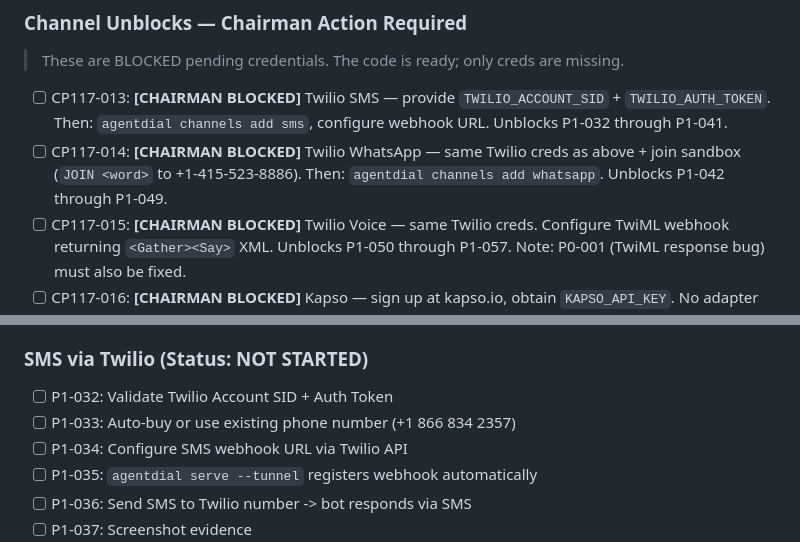
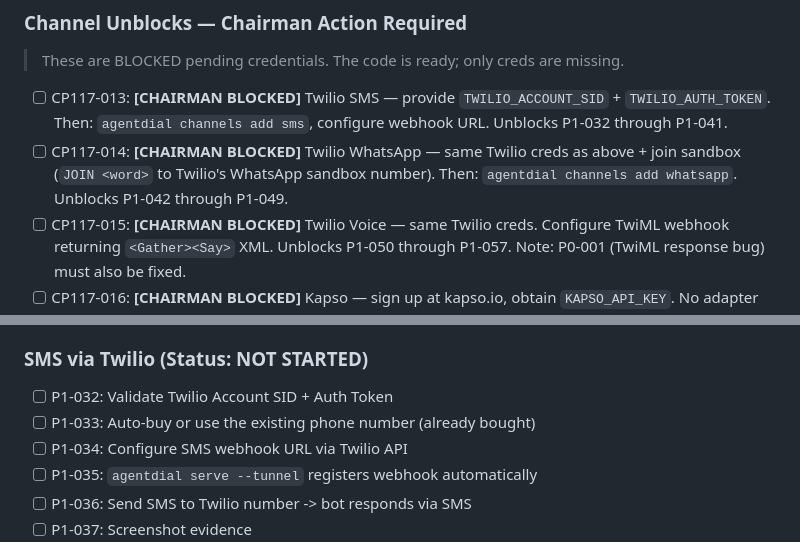
Before and after one commit to naman10parikh/agentdial, a Markdown page: TODO.md, 2 parts joined by grey strips. GitHub-like rendering.

Commit message:
chore: scrub fixes found by the corrected scrub (a capitalised number, a sibling project's name, phone numbers as words)
Co-Authored-By: Claude Opus 5.5 (1M context) <noreply@anthropic.com>

```diff
--- a/TODO.md
+++ b/TODO.md
@@ -40,7 +40,7 @@
 > These are BLOCKED pending credentials. The code is ready; only creds are missing.
 
 - [ ] CP117-013: **[CHAIRMAN BLOCKED]** Twilio SMS — provide `TWILIO_ACCOUNT_SID` + `TWILIO_AUTH_TOKEN`. Then: `agentdial channels add sms`, configure webhook URL. Unblocks P1-032 through P1-041.
-- [ ] CP117-014: **[CHAIRMAN BLOCKED]** Twilio WhatsApp — same Twilio creds as above + join sandbox (`JOIN <word>` to +1-415-523-8886). Then: `agentdial channels add whatsapp`. Unblocks P1-042 through P1-049.
+- [ ] CP117-014: **[CHAIRMAN BLOCKED]** Twilio WhatsApp — same Twilio creds as above + join sandbox (`JOIN <word>` to Twilio's WhatsApp sandbox number). Then: `agentdial channels add whatsapp`. Unblocks P1-042 through P1-049.
 - [ ] CP117-015: **[CHAIRMAN BLOCKED]** Twilio Voice — same Twilio creds. Configure TwiML webhook returning `<Gather><Say>` XML. Unblocks P1-050 through P1-057. Note: P0-001 (TwiML response bug) must also be fixed.
 - [ ] CP117-016: **[CHAIRMAN BLOCKED]** Kapso — sign up at kapso.io, obtain `KAPSO_API_KEY`. No adapter exists yet; adapter needs to be built after key is obtained.
 - [ ] CP117-017: Add Kapso adapter stub at `src/adapters/kapso.ts` — same interface as `TelegramAdapter`, mark methods as `// TODO: requires KAPSO_API_KEY`. Add to adapter registry. (No creds needed to write the stub.)
@@ -120,7 +120,7 @@
 ### SMS via Twilio (Status: NOT STARTED)
 
 - [ ] P1-032: Validate Twilio Account SID + Auth Token
-- [ ] P1-033: Auto-buy or use existing phone number (+1 866 834 2357)
+- [ ] P1-033: Auto-buy or use the existing phone number (already bought)
 - [ ] P1-034: Configure SMS webhook URL via Twilio API
 - [ ] P1-035: `agentdial serve --tunnel` registers webhook automatically
 - [ ] P1-036: Send SMS to Twilio number -> bot responds via SMS
```
